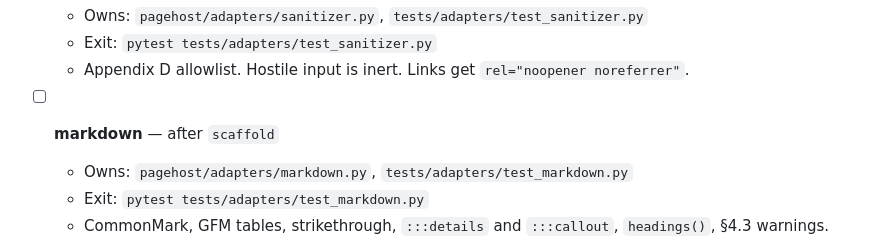
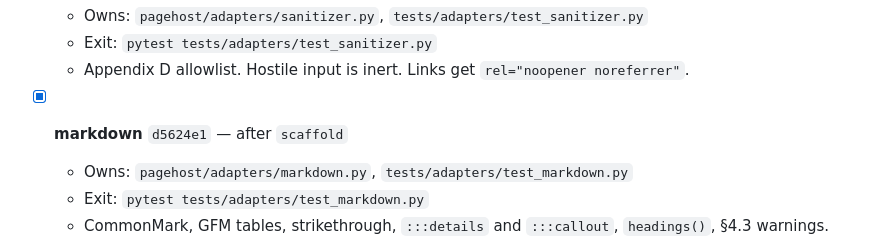
Before and after one commit to Suraj-Ram/pagehost, a Markdown page: IMPLEMENTATION.md, the part around the change. GitHub-like rendering.

Commit message:
Mark the markdown task done.

```diff
--- a/IMPLEMENTATION.md
+++ b/IMPLEMENTATION.md
@@ -81,7 +81,7 @@ Each agent runs `pytest tests/test_architecture.py` plus its own file. After all
   - Exit: `pytest tests/adapters/test_sanitizer.py`
   - Appendix D allowlist. Hostile input is inert. Links get `rel="noopener noreferrer"`.
 
-- [ ] **markdown** — after `scaffold`
+- [x] **markdown** `d5624e1` — after `scaffold`
   - Owns: `pagehost/adapters/markdown.py`, `tests/adapters/test_markdown.py`
   - Exit: `pytest tests/adapters/test_markdown.py`
   - CommonMark, GFM tables, strikethrough, `:::details` and `:::callout`, `headings()`, §4.3 warnings. Calls the sanitizer port. A passthrough double records that `clean()` ran.
```
